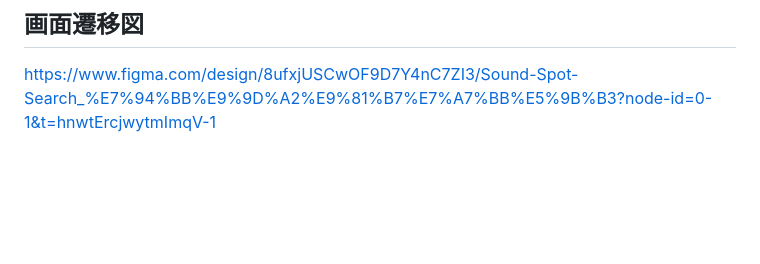
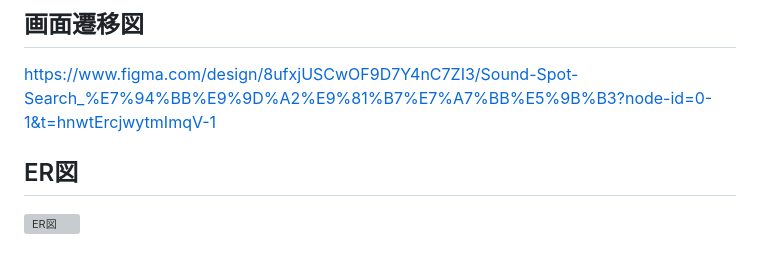
Before and after one commit to shisa3110/Sound_Spot_Search, a Markdown page: README.md, the part around the change. Drawn GitHub-style; blank space fills up the shorter version; grey boxes are pictures that could not be loaded.

Commit message:
[Update]ER図追加_README

```diff
--- a/README.md
+++ b/README.md
@@ -122,3 +122,6 @@ MVPリリース時
 
 ## 画面遷移図
 https://www.figma.com/design/8ufxjUSCwOF9D7Y4nC7ZI3/Sound-Spot-Search_%E7%94%BB%E9%9D%A2%E9%81%B7%E7%A7%BB%E5%9B%B3?node-id=0-1&t=hnwtErcjwytmImqV-1
+
+## ER図
+![ER図](https://i.gyazo.com/20a463d9e17ad2eb6f2c6040d8d815a6.png "ER図")
```
